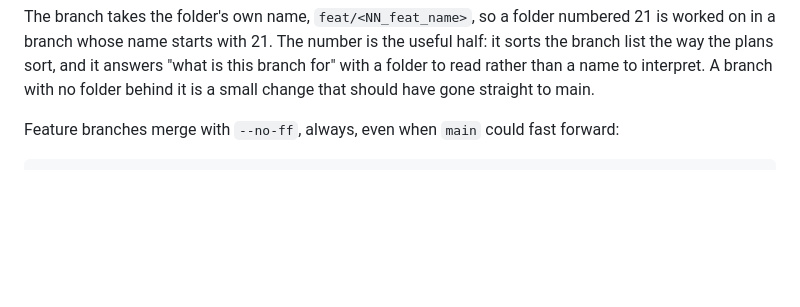
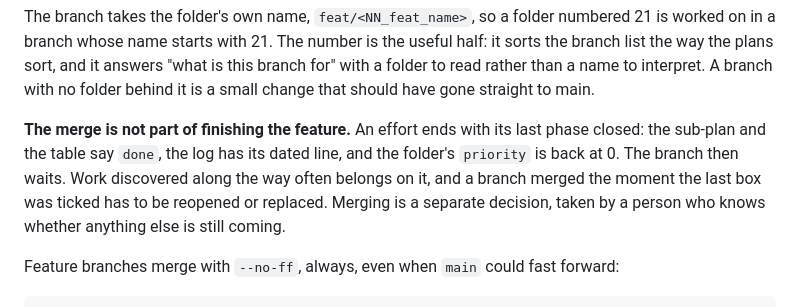
Before and after one commit to Pitrified/flutter-setup-project, a Markdown page: docs/git-workflow.md, the part around the change. Rendered like a GitHub page; blank space fills up the shorter version.

```diff
--- a/docs/git-workflow.md
+++ b/docs/git-workflow.md
@@ -26,6 +26,13 @@ useful half: it sorts the branch list the way the plans sort, and
 it answers "what is this branch for" with a folder to read rather than a name to
 interpret. A branch with no folder behind it is a small change that should have
 gone straight to main.
+
+**The merge is not part of finishing the feature.** An effort ends with its last
+phase closed: the sub-plan and the table say `done`, the log has its dated line,
+and the folder's `priority` is back at 0. The branch then waits. Work discovered
+along the way often belongs on it, and a branch merged the moment the last box was
+ticked has to be reopened or replaced. Merging is a separate decision, taken by a
+person who knows whether anything else is still coming.
 
 Feature branches merge with `--no-ff`, always, even when `main` could fast
 forward:
```
Also changed, not shown: plans/21_plans_query_skill/00_start.md (+13 -5 lines), 1 other file.
